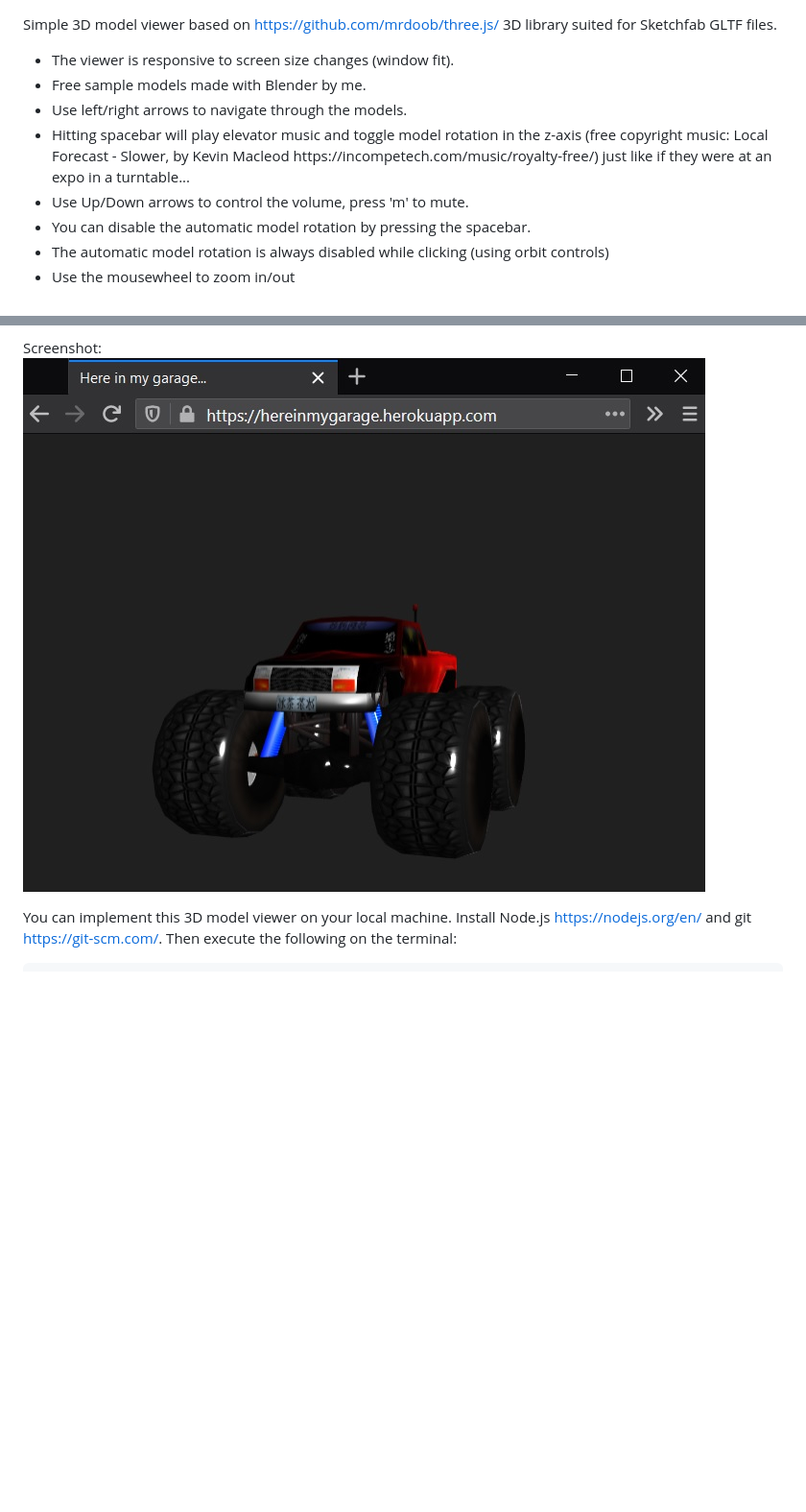
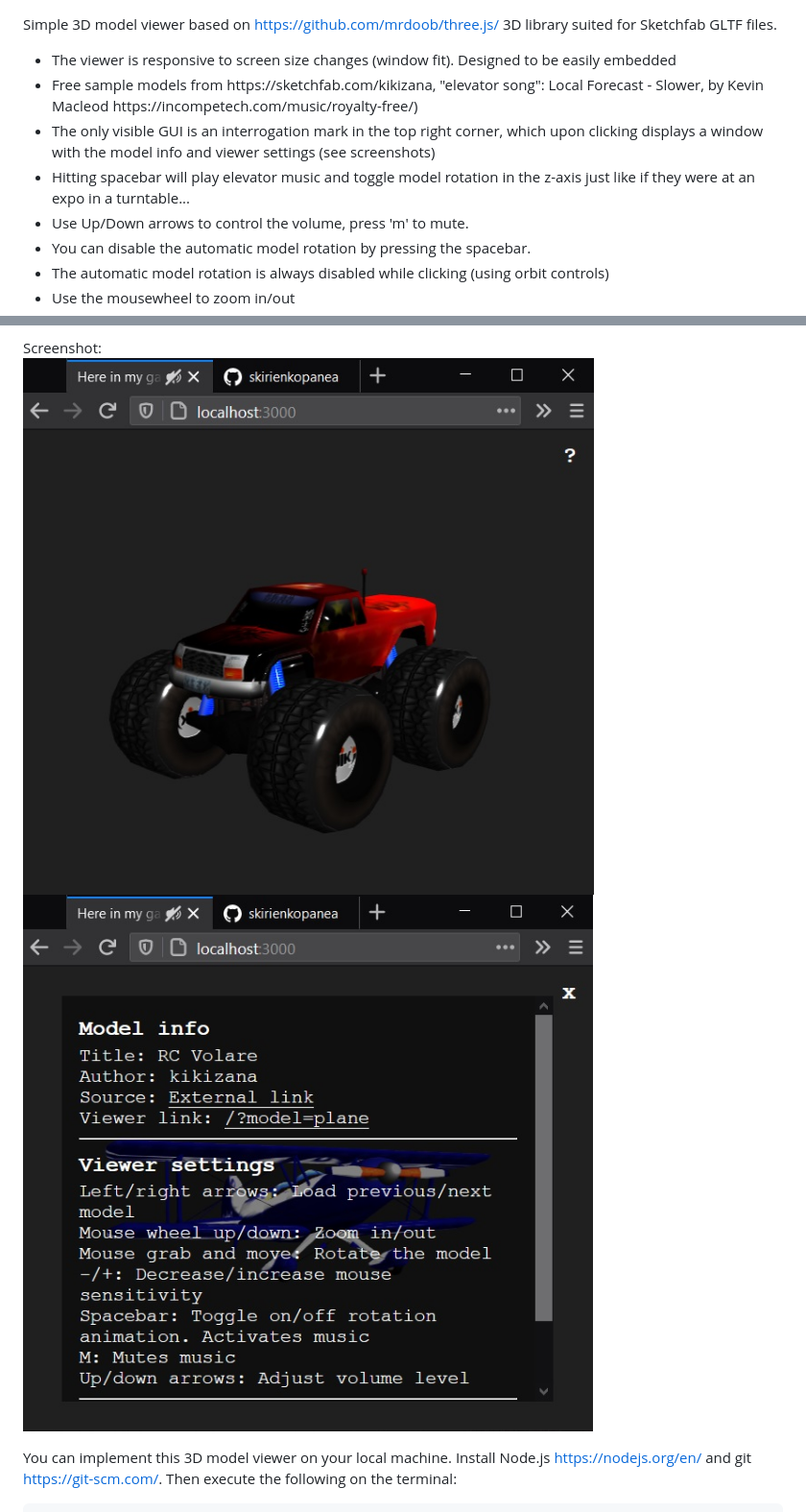
Before and after one commit to skirienkopanea/3d, a Markdown page: README.md, 2 parts joined by grey strips. Shown: that part at 96% size. Rendered like a GitHub page; pictures changed too: screenshot.jpg (deleted), screenshot0.jpg (added), screenshot1.jpg (added); blank space fills up the shorter version.

```diff
--- a/README.md
+++ b/README.md
@@ -1,9 +1,9 @@
 Simple 3D model viewer based on https://github.com/mrdoob/three.js/ 3D library suited for Sketchfab GLTF files.
 <ul>
-  <li>The viewer is responsive to screen size changes (window fit).</li>
-  <li>Free sample models made with Blender by me.</li>
-  <li>Use left/right arrows to navigate through the models.</li>
-  <li>Hitting spacebar will play elevator music and toggle model rotation in the z-axis (free copyright music: Local Forecast - Slower, by Kevin Macleod https://incompetech.com/music/royalty-free/) just like if they were at an expo in a turntable...</li>
+  <li>The viewer is responsive to screen size changes (window fit). Designed to be easily embedded</li>
+  <li>Free sample models from https://sketchfab.com/kikizana, "elevator song": Local Forecast - Slower, by Kevin Macleod https://incompetech.com/music/royalty-free/)</li>
+  <li>The only visible GUI is an interrogation mark in the top right corner, which upon clicking displays a window with the model info and viewer settings (see screenshots)</li>
+  <li>Hitting spacebar will play elevator music and toggle model rotation in the z-axis  just like if they were at an expo in a turntable...</li>
   <li>Use Up/Down arrows to control the volume, press 'm' to mute.</li>
   <li>You can disable the automatic model rotation by pressing the spacebar.</li>
   <li>The automatic model rotation is always disabled while clicking (using orbit controls)</li>
@@ -18,7 +18,8 @@ Simple 3D model viewer based on https://github.com/mrdoob/three.js/ 3D library s
 </ul>
 Screenshot:
 
-![Preview](screenshot.jpg)
+![Preview](screenshot0.jpg)
+![Preview](screenshot1.jpg)
 
 You can implement this 3D model viewer on your local machine. Install Node.js https://nodejs.org/en/ and git https://git-scm.com/. Then execute the following on the terminal:
 
```
